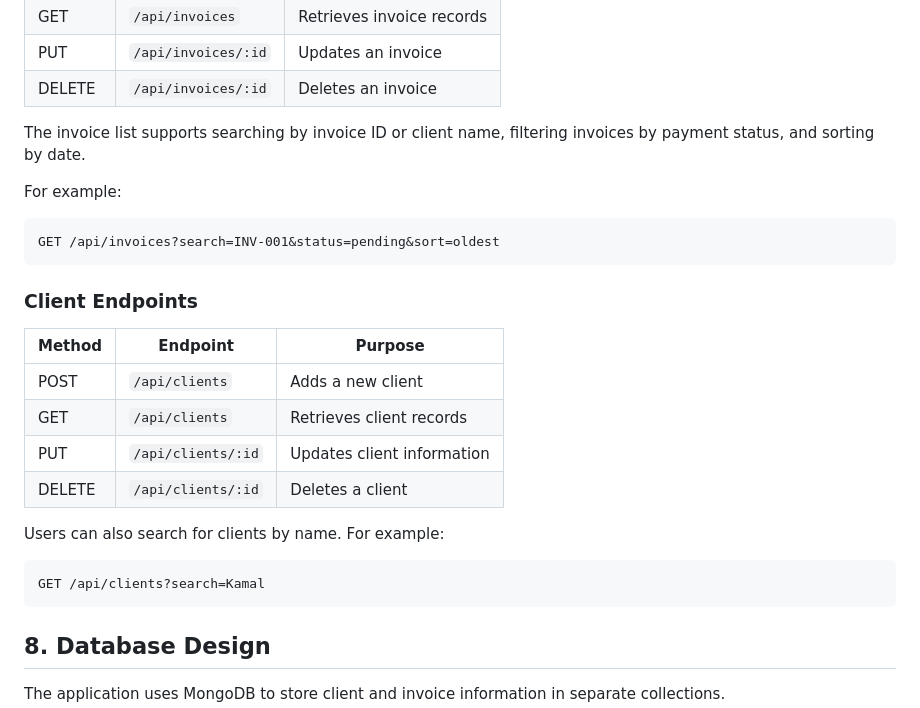
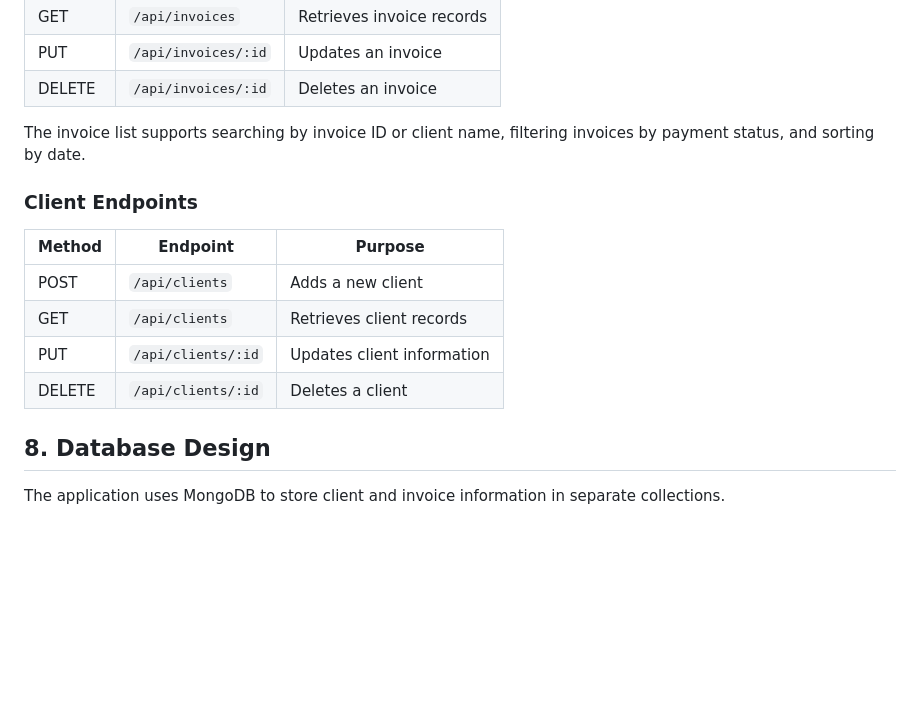
Before and after one commit to roshan31k/EG_2023_5846_bills, a Markdown page: README.md, the part around the change. Rendered like a GitHub page; blank space fills up the shorter version.

````diff
--- a/README.md
+++ b/README.md
@@ -156,12 +156,6 @@ The backend provides the following endpoints for working with invoices and clien
 
 The invoice list supports searching by invoice ID or client name, filtering invoices by payment status, and sorting by date.
 
-For example:
-
-```text
-GET /api/invoices?search=INV-001&status=pending&sort=oldest
-```
-
 ### Client Endpoints
 
 | Method | Endpoint | Purpose |
@@ -171,11 +165,6 @@ GET /api/invoices?search=INV-001&status=pending&sort=oldest
 | PUT | `/api/clients/:id` | Updates client information |
 | DELETE | `/api/clients/:id` | Deletes a client |
 
-Users can also search for clients by name. For example:
-
-```text
-GET /api/clients?search=Kamal
-```
 
 ## 8. Database Design
 
````
